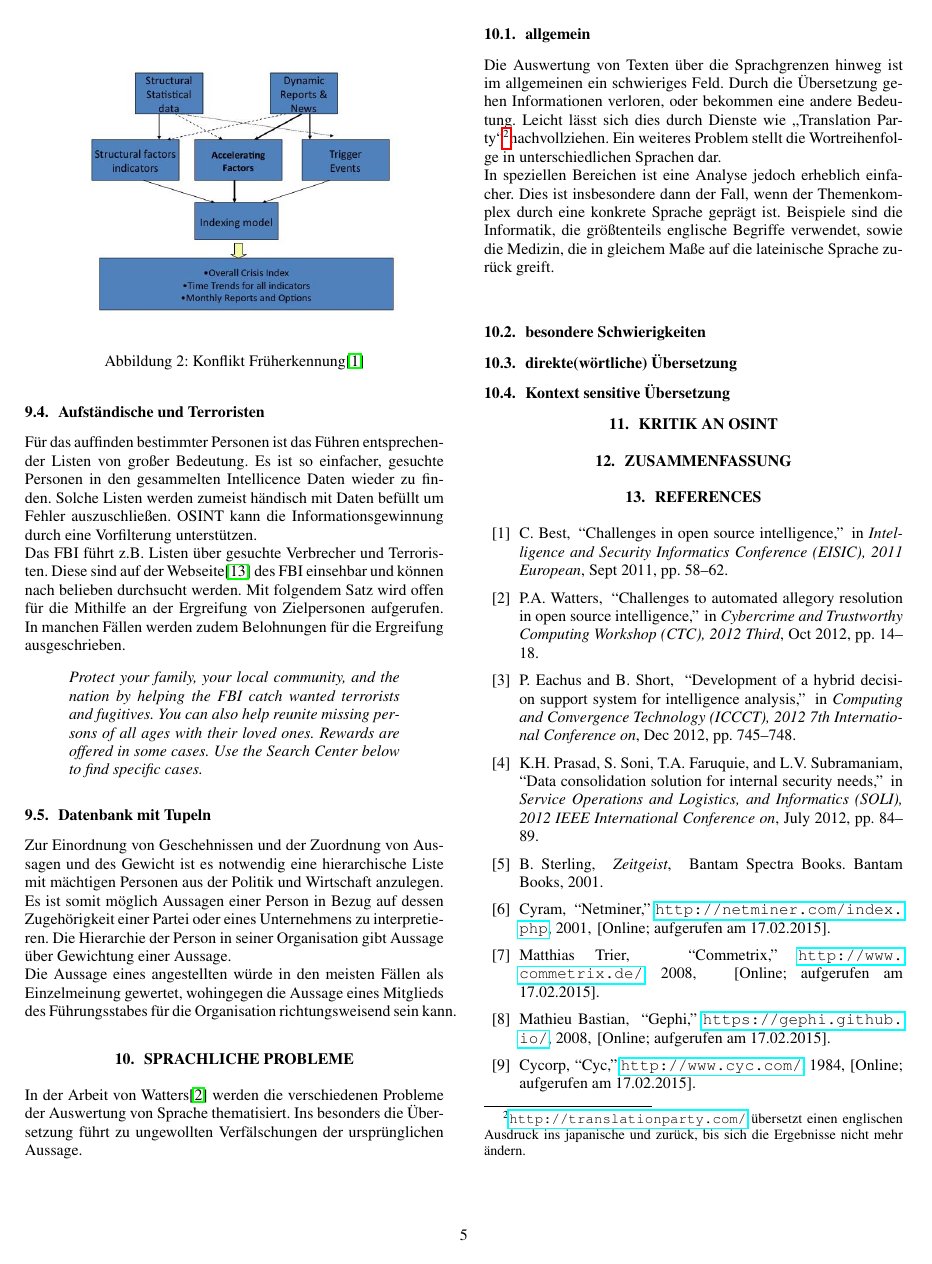
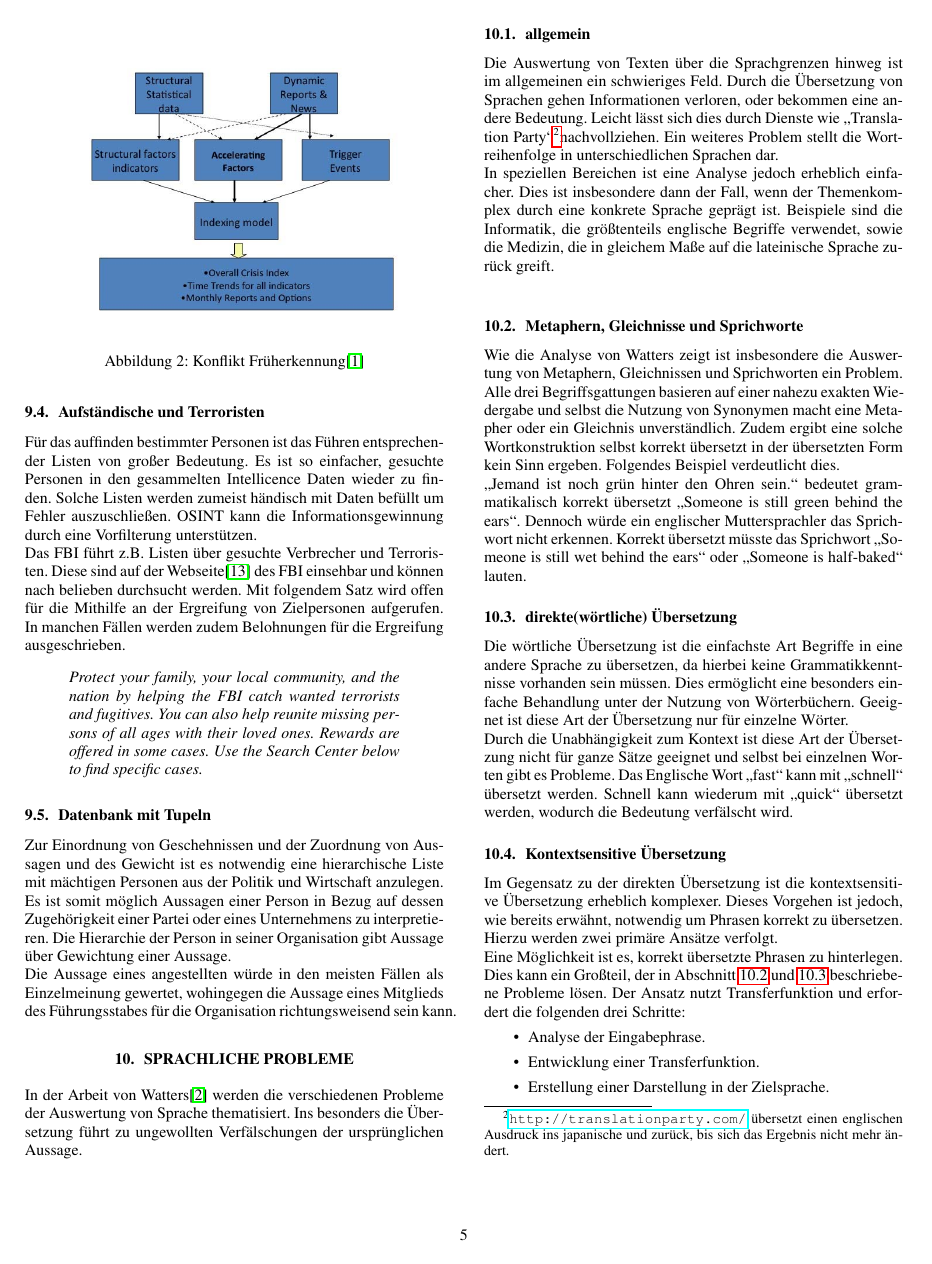
Before and after one commit to thinking-aloud/MI-Hausarbeit, a LaTeX paper (MI-Hausarbeit.tex): page 5 of 6. Compiled offline with pdfLaTeX.

Commit message:
Tagesfortschritt

```diff
--- a/MI-Hausarbeit.tex
+++ b/MI-Hausarbeit.tex
@@ -29,7 +29,7 @@
 %------------------------------------------------------------------------------------------
 %  !  !  !  !  !  !  !  !  !  !  !  ! user defined variables  !  !  !  !  !  !  !  !  !  !  !  !  !  !
 % Please use these commands to define title and author of the paper:
-\def\papertitle{Herausforderungen bei open source Intelligence (OSINT)}
+\def\papertitle{Herausforderungen bei Open Source Intelligence (OSINT)}
 \def\paperauthorA{Lennart Karsten}
 
 
@@ -357,15 +357,29 @@ Die Aussage eines angestellten würde in den meisten Fällen als Einzelmeinung g
 In der Arbeit von Watters\cite{challenges_to_automated_alloegory} werden die verschiedenen Probleme der Auswertung von Sprache thematisiert. Ins besonders die Übersetzung führt zu ungewollten Verfälschungen der ursprünglichen Aussage.
 
 \subsection{allgemein}
-%- in Spezialgebieten wie Medizin machbar
-%- im allgemeinen deutlich schwieriger
-%- Es entsteht ein Informationsverlusst bzw. verfälschung(siehe http://translationparty.com/)
-%- Wortreihnfolge
-Die Auswertung von Texten über die Sprachgrenzen hinweg ist im allgemeinen ein schwieriges Feld. Durch die Übersetzung gehen Informationen verloren, oder bekommen eine andere Bedeutung. Leicht lässt sich dies durch Dienste wie \enquote{Translation Party}\footnotemark nachvollziehen. Ein weiteres Problem stellt die Wortreihenfolge in unterschiedlichen Sprachen dar.\\
+Die Auswertung von Texten über die Sprachgrenzen hinweg ist im allgemeinen ein schwieriges Feld. Durch die Übersetzung von Sprachen gehen Informationen verloren, oder bekommen eine andere Bedeutung. Leicht lässt sich dies durch Dienste wie \enquote{Translation Party}\footnotemark nachvollziehen. Ein weiteres Problem stellt die Wortreihenfolge in unterschiedlichen Sprachen dar.\\
 In speziellen Bereichen ist eine Analyse jedoch erheblich einfacher. Dies ist insbesondere dann der Fall, wenn der Themenkomplex durch eine konkrete Sprache geprägt ist. Beispiele sind die Informatik, die größtenteils englische Begriffe verwendet, sowie die Medizin, die in gleichem Maße auf die lateinische Sprache zurück greift.\\
 
-\footnotetext{\url{http://translationparty.com/} übersetzt einen englischen Ausdruck ins japanische und zurück, bis sich die Ergebnisse nicht mehr ändern.}
+\footnotetext{\url{http://translationparty.com/} übersetzt einen englischen Ausdruck ins japanische und zurück, bis sich das Ergebnis nicht mehr ändert.}
 
-\subsection{besondere Schwierigkeiten}
-%- Metapher
-%- Gleichniss
+\subsection{Metaphern, Gleichnisse und Sprichworte}
+\label{Metaphern}
+Wie die Analyse von Watters zeigt ist insbesondere die Auswertung von Metaphern, Gleichnissen und Sprichworten ein Problem. Alle drei Begriffsgattungen basieren auf einer nahezu exakten Wiedergabe und selbst die Nutzung von Synonymen macht eine Metapher oder ein Gleichnis unverständlich. Zudem ergibt eine solche Wortkonstruktion selbst korrekt übersetzt in der übersetzten Form kein Sinn ergeben. Folgendes Beispiel verdeutlicht dies.\\
+\enquote{Jemand ist noch grün hinter den Ohren sein.} bedeutet grammatikalisch korrekt übersetzt \enquote{Someone is still green behind the ears}. Dennoch würde ein englischer Muttersprachler das Sprichwort nicht erkennen. Korrekt übersetzt müsste das Sprichwort \enquote{Someone is still wet behind the ears} oder \enquote{Someone is half-baked} lauten.
+
+\subsection{direkte(wörtliche) Übersetzung}
+\label{direkteUebersetzung}
+Die wörtliche Übersetzung ist die einfachste Art Begriffe in eine andere Sprache zu übersetzen, da hierbei keine Grammatikkenntnisse vorhanden sein müssen. Dies ermöglicht eine besonders einfache Behandlung unter der Nutzung von Wörterbüchern. Geeignet ist diese Art der Übersetzung nur für einzelne Wörter.\\
+Durch die Unabhängigkeit zum Kontext ist diese Art der Übersetzung nicht für ganze Sätze geeignet und selbst bei einzelnen Worten gibt es Probleme. Das Englische Wort \enquote{fast} kann mit \enquote{schnell} übersetzt werden. Schnell kann wiederum mit \enquote{quick} übersetzt werden, wodurch die Bedeutung verfälscht wird.
+
+\subsection{Kontextsensitive Übersetzung}
+Im Gegensatz zu der direkten Übersetzung ist die kontextsensitive Übersetzung erheblich komplexer. Dieses Vorgehen ist jedoch, wie bereits erwähnt, notwendig um Phrasen korrekt zu übersetzen. Hierzu werden zwei primäre Ansätze verfolgt.\\
+Eine Möglichkeit ist es, korrekt übersetzte Phrasen zu hinterlegen. Dies kann ein Großteil, der in Abschnitt \ref{Metaphern} und \ref{direkteUebersetzung} beschriebene Probleme lösen. Der Ansatz nutzt Transferfunktion und erfordert die folgenden drei Schritte:
+\begin{itemize}
+	\item Analyse der Eingabephrase.
+	\item Entwicklung einer Transferfunktion.
+	\item Erstellung einer Darstellung in der Zielsprache.
+\end{itemize}
+Dieser Ansatz hat die Schwäche, dass jede Sprache in jede andere übersetzt werden.\\
+Ein weiterer Möglichkeit ist ein interlinguale Ansatz. Hierbei wird von Sprachen in eine Metasprache abstrahiert. und von dort aus in die Zielsprache übersetzt. Bei diesem Vorgehen ergeben sich lediglich zwei Schritte:
+\begin{itemize}
@@ -372,21 +391,2 @@ In speziellen Bereichen ist eine Analyse jedoch erheblich einfacher. Dies ist in
 
 
-\subsection{direkte(wörtliche) Übersetzung}
-%- für einzelne Wörter geeignet
-%- nicht für Phrasen
-%- nutzt 2 Wörterbücher
-%- Wörterbücher oft nicht kompatibel
-%- Verfälschungen: Bsp.: fast -> schnell -> quick
-
-
-\subsection{Kontext sensitive Übersetzung}
-%- Erfordert Kontext Kenntniss
-%- komplexer als direkte Übersetzung
-%- Nötig für das Übersetzen von Phrasen
-%1. vorgefärtigte korrekt übersetzte Prasen hinterlegen (transfer functions)[5]
-%2. Sprache abstrahieren und in eine Metasprache übersetzen (interlingual approach)[6]
-%- beide Ansätze sind besser als direkte Übersetzung, aber uneffizienter
-
-
-
-\section{Kritik an OSINT}
```
Also changed, not shown: MI-Hausarbeit.bib (+16 -0 lines), MI-Hausarbeit.tex (21 more changed lines).
